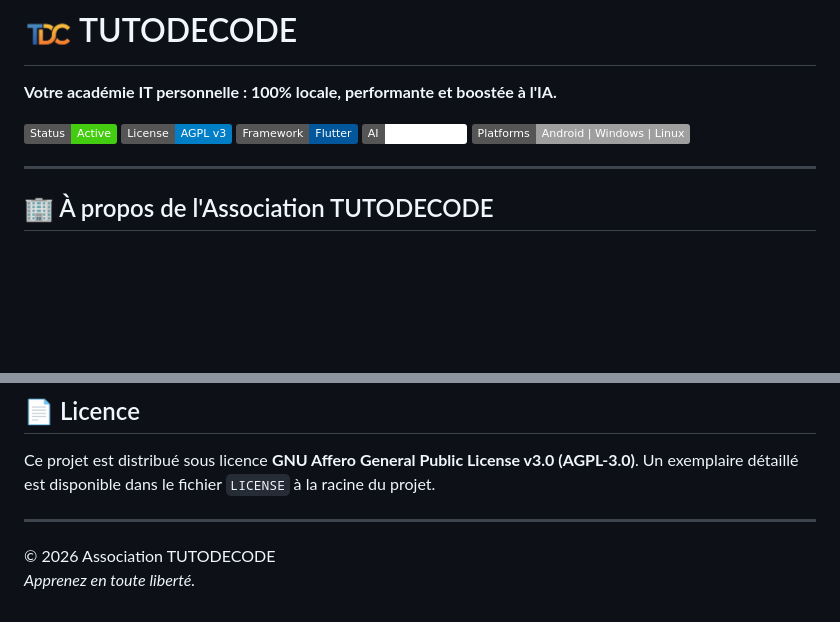
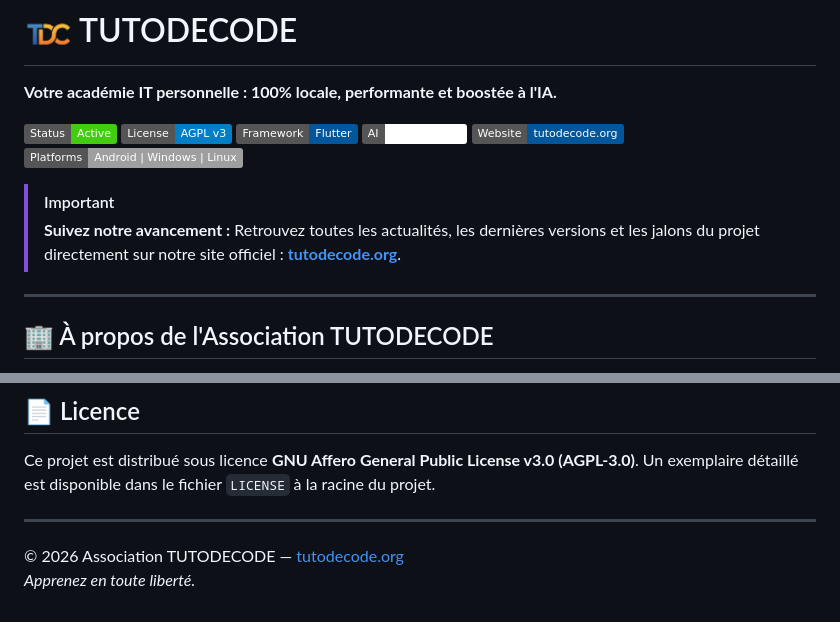
Before and after one commit to TUTODECODE-ORG/TUTODECODE_APP, a Markdown page: README.md, 2 parts joined by grey strips. Drawn GitHub-style; badges without logos; blank space fills up the shorter version.

Commit message:
docs: ajout du site officiel tutodecode.org pour le suivi du projet

```diff
--- a/README.md
+++ b/README.md
@@ -6,7 +6,11 @@
 [![License: AGPL v3](https://img.shields.io/badge/License-AGPL%20v3-blue.svg)](https://www.gnu.org/licenses/agpl-3.0)
 [![Framework: Flutter](https://img.shields.io/badge/Framework-Flutter-02569B?logo=flutter&logoColor=white)](https://flutter.dev)
 [![Local AI](https://img.shields.io/badge/AI-Local_Ollama-white?logo=smartthings&logoColor=black)](https://ollama.com)
+[![Website](https://img.shields.io/badge/Website-tutodecode.org-02569B)](https://tutodecode.org)
 [![Platform support](https://img.shields.io/badge/Platforms-Android_|_Windows_|_Linux-lightgrey)](#)
+
+> [!IMPORTANT]
+> **Suivez notre avancement :** Retrouvez toutes les actualités, les dernières versions et les jalons du projet directement sur notre site officiel : **[tutodecode.org](https://tutodecode.org)**.
 
 ---
 
@@ -112,5 +116,5 @@ Ce projet est distribué sous licence **GNU Affero General Public License v3.0 (
 Un exemplaire détaillé est disponible dans le fichier `LICENSE` à la racine du projet.
 
 ---
-© 2026 Association TUTODECODE
+© 2026 Association TUTODECODE — [tutodecode.org](https://tutodecode.org)
 *Apprenez en toute liberté.*
```
